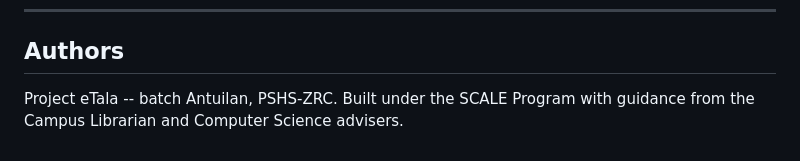
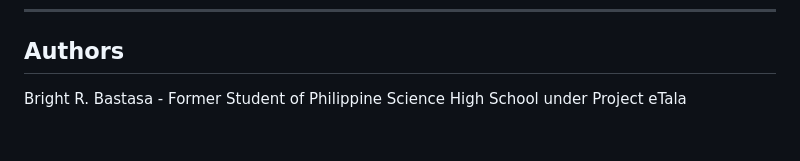
Before and after one commit to bright4Pres/batch-website, a Markdown page: README.md, the part around the change. Rendered like a GitHub page.

```diff
--- a/README.md
+++ b/README.md
@@ -183,4 +183,4 @@ These are just flat file dumps. There's no automated restore UI, you'd have to m
 
 ## Authors
 
-Project eTala -- batch Antuilan, PSHS-ZRC. Built under the SCALE Program with guidance from the Campus Librarian and Computer Science advisers.
+Bright R. Bastasa - Former Student of Philippine Science High School under Project eTala
```
